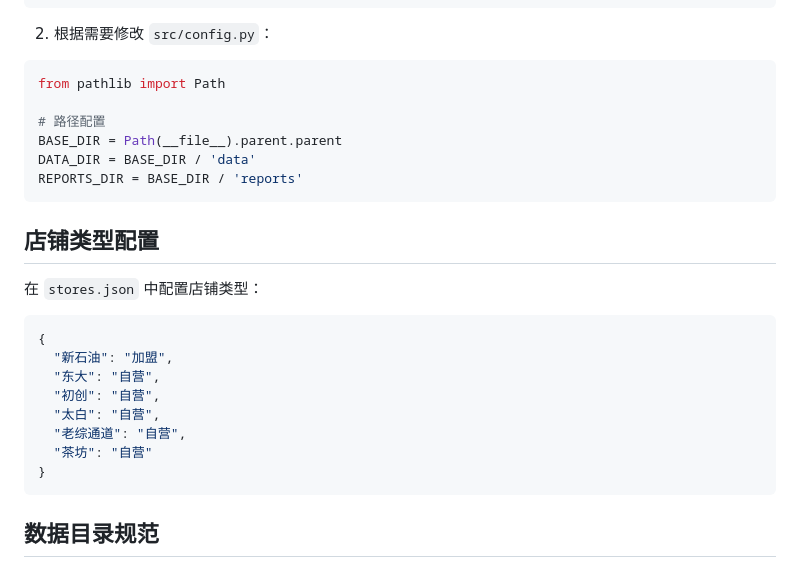
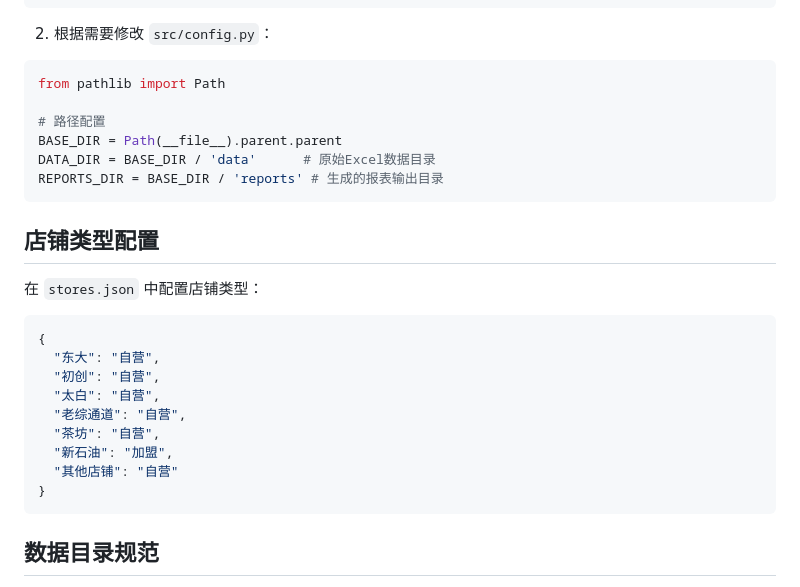
Before and after one commit to Ricado-Xv/minghua-analytics, a Markdown page: README.md, the part around the change. Rendered like a GitHub page.

Commit message:
Update: 完善README示例

````diff
--- a/README.md
+++ b/README.md
@@ -48,8 +48,8 @@ from pathlib import Path
 
 # 路径配置
 BASE_DIR = Path(__file__).parent.parent
-DATA_DIR = BASE_DIR / 'data'
-REPORTS_DIR = BASE_DIR / 'reports'
+DATA_DIR = BASE_DIR / 'data'      # 原始Excel数据目录
+REPORTS_DIR = BASE_DIR / 'reports' # 生成的报表输出目录
 ```
 
 ## 店铺类型配置
@@ -58,12 +58,13 @@ REPORTS_DIR = BASE_DIR / 'reports'
 
 ```json
 {
-  "新石油": "加盟",
   "东大": "自营",
   "初创": "自营",
   "太白": "自营",
   "老综通道": "自营",
-  "茶坊": "自营"
+  "茶坊": "自营",
+  "新石油": "加盟",
+  "其他店铺": "自营"
 }
 ```
 
````
